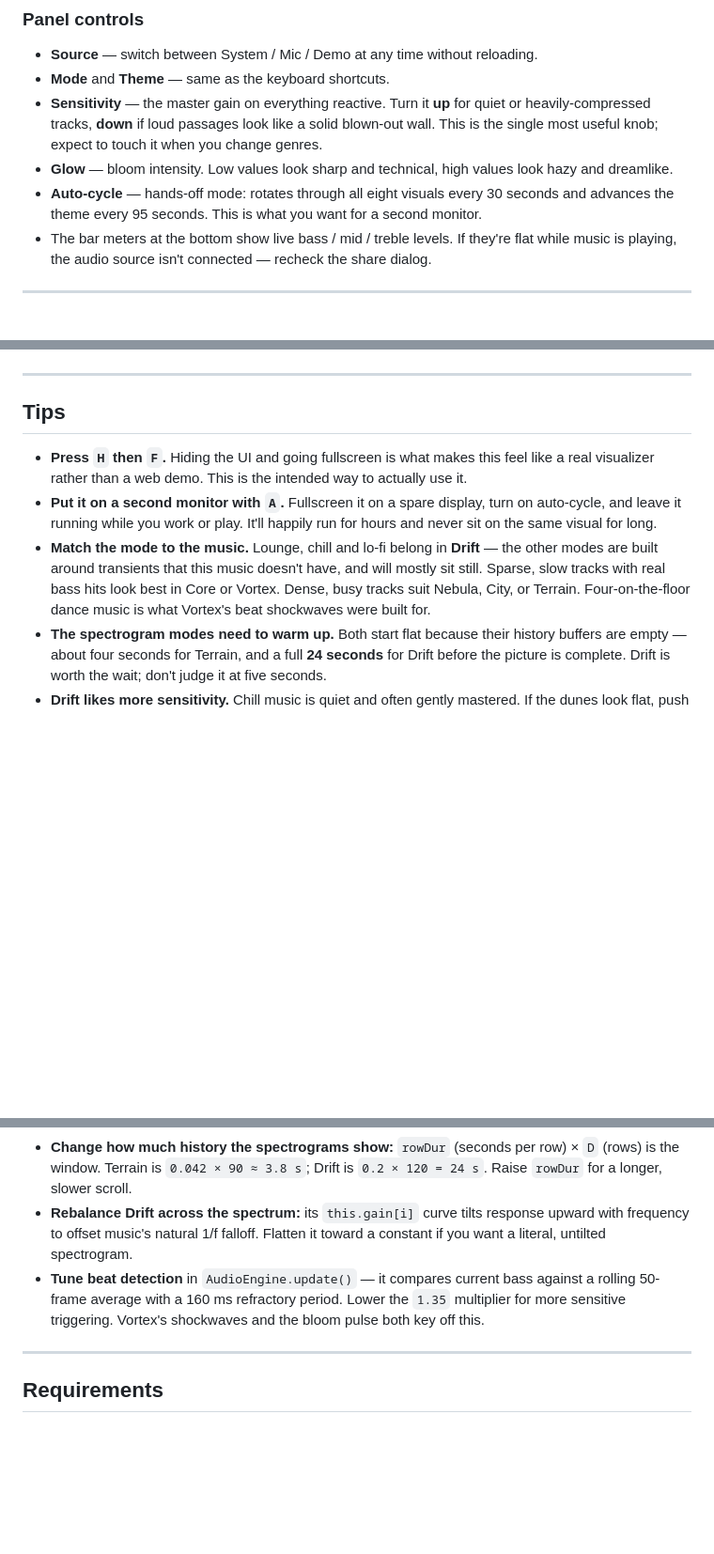
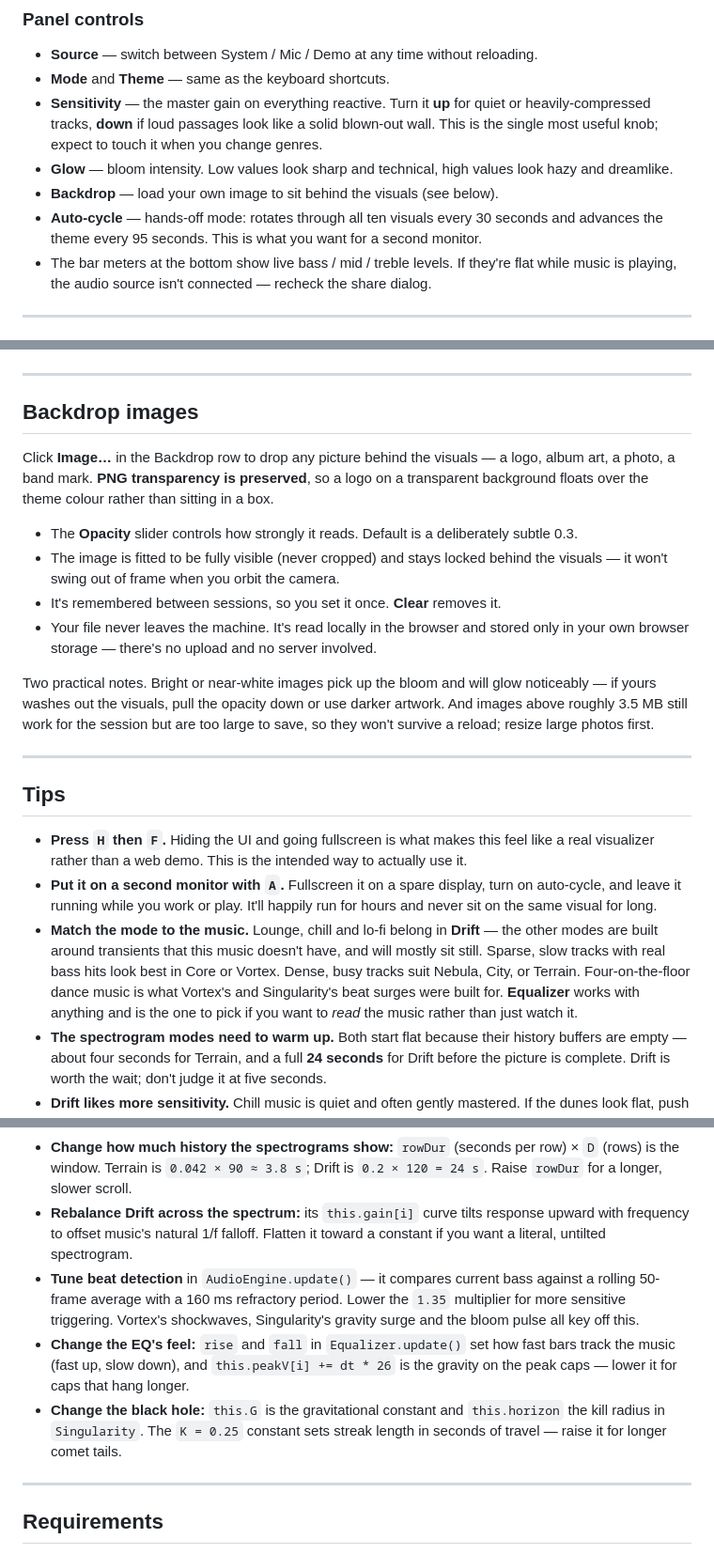
Before and after one commit to JayTee427/soundviz, a Markdown page: README.md, 3 parts joined by grey strips. Shown at 94% size. Rendered like a GitHub page; blank space fills up the shorter version.

```diff
--- a/README.md
+++ b/README.md
@@ -69,7 +69,8 @@ Most modes slowly auto-rotate until the first time you drag the camera, then it
 - **Mode** and **Theme** — same as the keyboard shortcuts.
 - **Sensitivity** — the master gain on everything reactive. Turn it **up** for quiet or heavily-compressed tracks, **down** if loud passages look like a solid blown-out wall. This is the single most useful knob; expect to touch it when you change genres.
 - **Glow** — bloom intensity. Low values look sharp and technical, high values look hazy and dreamlike.
-- **Auto-cycle** — hands-off mode: rotates through all eight visuals every 30 seconds and advances the theme every 95 seconds. This is what you want for a second monitor.
+- **Backdrop** — load your own image to sit behind the visuals (see below).
+- **Auto-cycle** — hands-off mode: rotates through all ten visuals every 30 seconds and advances the theme every 95 seconds. This is what you want for a second monitor.
 - The bar meters at the bottom show live bass / mid / treble levels. If they're flat while music is playing, the audio source isn't connected — recheck the share dialog.
 
 ---
@@ -120,11 +129,24 @@ Theme changes the whole mood, not just the hue. Here's Nebula under Synthwave
 
 ---
 
+## Backdrop images
+
+Click **Image…** in the Backdrop row to drop any picture behind the visuals — a logo, album art, a photo, a band mark. **PNG transparency is preserved**, so a logo on a transparent background floats over the theme colour rather than sitting in a box.
+
+- The **Opacity** slider controls how strongly it reads. Default is a deliberately subtle 0.3.
+- The image is fitted to be fully visible (never cropped) and stays locked behind the visuals — it won't swing out of frame when you orbit the camera.
+- It's remembered between sessions, so you set it once. **Clear** removes it.
+- Your file never leaves the machine. It's read locally in the browser and stored only in your own browser storage — there's no upload and no server involved.
+
+Two practical notes. Bright or near-white images pick up the bloom and will glow noticeably — if yours washes out the visuals, pull the opacity down or use darker artwork. And images above roughly 3.5 MB still work for the session but are too large to save, so they won't survive a reload; resize large photos first.
+
+---
+
 ## Tips
 
 - **Press `H` then `F`.** Hiding the UI and going fullscreen is what makes this feel like a real visualizer rather than a web demo. This is the intended way to actually use it.
 - **Put it on a second monitor with `A`.** Fullscreen it on a spare display, turn on auto-cycle, and leave it running while you work or play. It'll happily run for hours and never sit on the same visual for long.
-- **Match the mode to the music.** Lounge, chill and lo-fi belong in **Drift** — the other modes are built around transients that this music doesn't have, and will mostly sit still. Sparse, slow tracks with real bass hits look best in Core or Vortex. Dense, busy tracks suit Nebula, City, or Terrain. Four-on-the-floor dance music is what Vortex's beat shockwaves were built for.
+- **Match the mode to the music.** Lounge, chill and lo-fi belong in **Drift** — the other modes are built around transients that this music doesn't have, and will mostly sit still. Sparse, slow tracks with real bass hits look best in Core or Vortex. Dense, busy tracks suit Nebula, City, or Terrain. Four-on-the-floor dance music is what Vortex's and Singularity's beat surges were built for. **Equalizer** works with anything and is the one to pick if you want to *read* the music rather than just watch it.
 - **The spectrogram modes need to warm up.** Both start flat because their history buffers are empty — about four seconds for Terrain, and a full **24 seconds** for Drift before the picture is complete. Drift is worth the wait; don't judge it at five seconds.
 - **Drift likes more sensitivity.** Chill music is quiet and often gently mastered. If the dunes look flat, push sensitivity to 1.5–2.0 — much more headroom than you'd want on the punchier modes.
 - **Sensitivity is genre-dependent.** Modern loudness-war masters sit near the sensitivity floor — drop to ~0.7. Classical, jazz, and vinyl rips often need 1.8+ to come alive.
@@ -145,7 +167,9 @@ Everything lives in `index.html` — no build step, so edit and refresh.
 - **Change the city grid:** `const S = this.S = 25` in the `City` class. Note it's squared, so 40 means 1,600 blocks.
 - **Change how much history the spectrograms show:** `rowDur` (seconds per row) × `D` (rows) is the window. Terrain is `0.042 × 90 ≈ 3.8 s`; Drift is `0.2 × 120 = 24 s`. Raise `rowDur` for a longer, slower scroll.
 - **Rebalance Drift across the spectrum:** its `this.gain[i]` curve tilts response upward with frequency to offset music's natural 1/f falloff. Flatten it toward a constant if you want a literal, untilted spectrogram.
-- **Tune beat detection** in `AudioEngine.update()` — it compares current bass against a rolling 50-frame average with a 160 ms refractory period. Lower the `1.35` multiplier for more sensitive triggering. Vortex's shockwaves and the bloom pulse both key off this.
+- **Tune beat detection** in `AudioEngine.update()` — it compares current bass against a rolling 50-frame average with a 160 ms refractory period. Lower the `1.35` multiplier for more sensitive triggering. Vortex's shockwaves, Singularity's gravity surge and the bloom pulse all key off this.
+- **Change the EQ's feel:** `rise` and `fall` in `Equalizer.update()` set how fast bars track the music (fast up, slow down), and `this.peakV[i] += dt * 26` is the gravity on the peak caps — lower it for caps that hang longer.
+- **Change the black hole:** `this.G` is the gravitational constant and `this.horizon` the kill radius in `Singularity`. The `K = 0.25` constant sets streak length in seconds of travel — raise it for longer comet tails.
 
 ---
 
```
Also changed, not shown: other parts of README.md (+12 -2 lines), img/equalizer.png (added), img/singularity.png (added), 1 other file.
